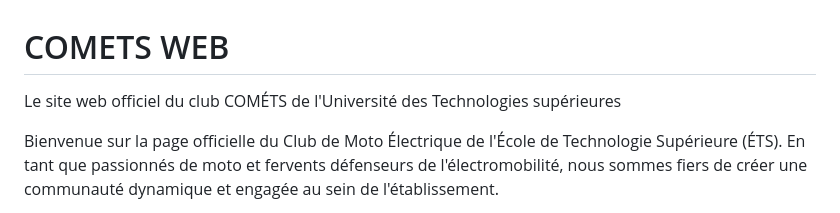
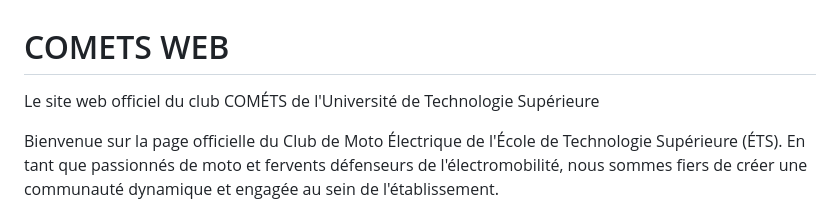
Before and after one commit to TNTBrynn/COMETS-WEB, a Markdown page: README.md, the part around the change. Rendered like a GitHub page.

```diff
--- a/README.md
+++ b/README.md
@@ -1,5 +1,5 @@
 # COMETS WEB
-Le site web officiel du club COMÉTS de l'Université des Technologies supérieures
+Le site web officiel du club COMÉTS de l'Université de Technologie Supérieure
 
 Bienvenue sur la page officielle du Club de Moto Électrique de l'École de Technologie Supérieure (ÉTS). En tant que passionnés de moto et fervents défenseurs de l'électromobilité, nous sommes fiers de créer une communauté dynamique et engagée au sein de l'établissement.
 
```
